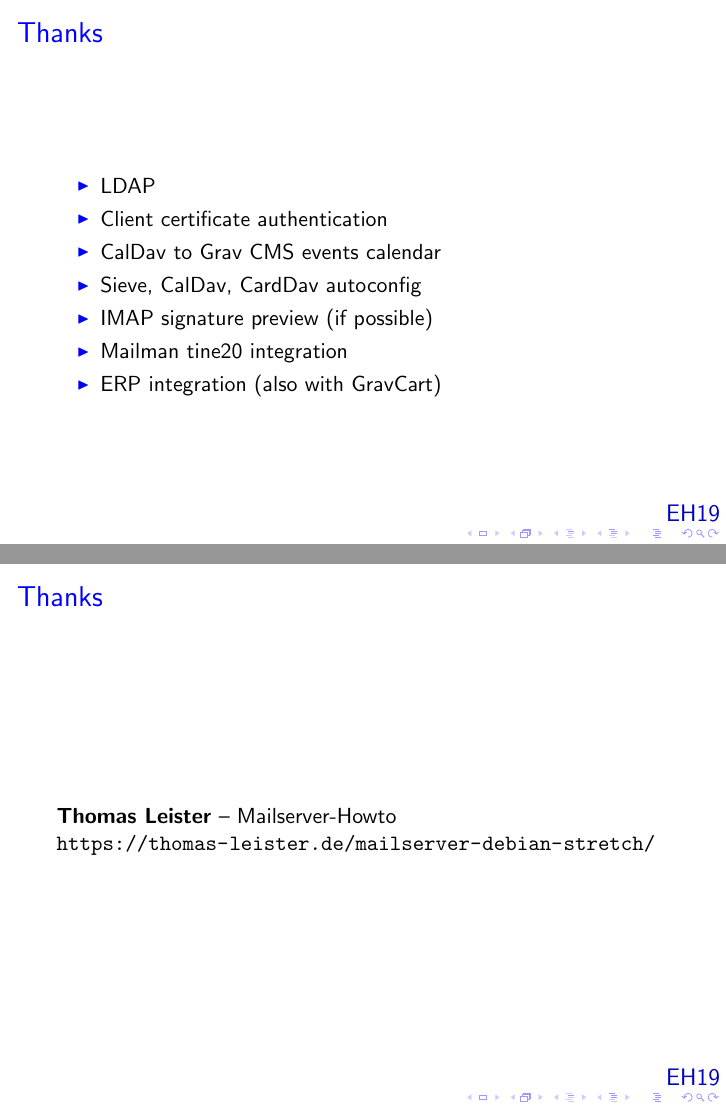
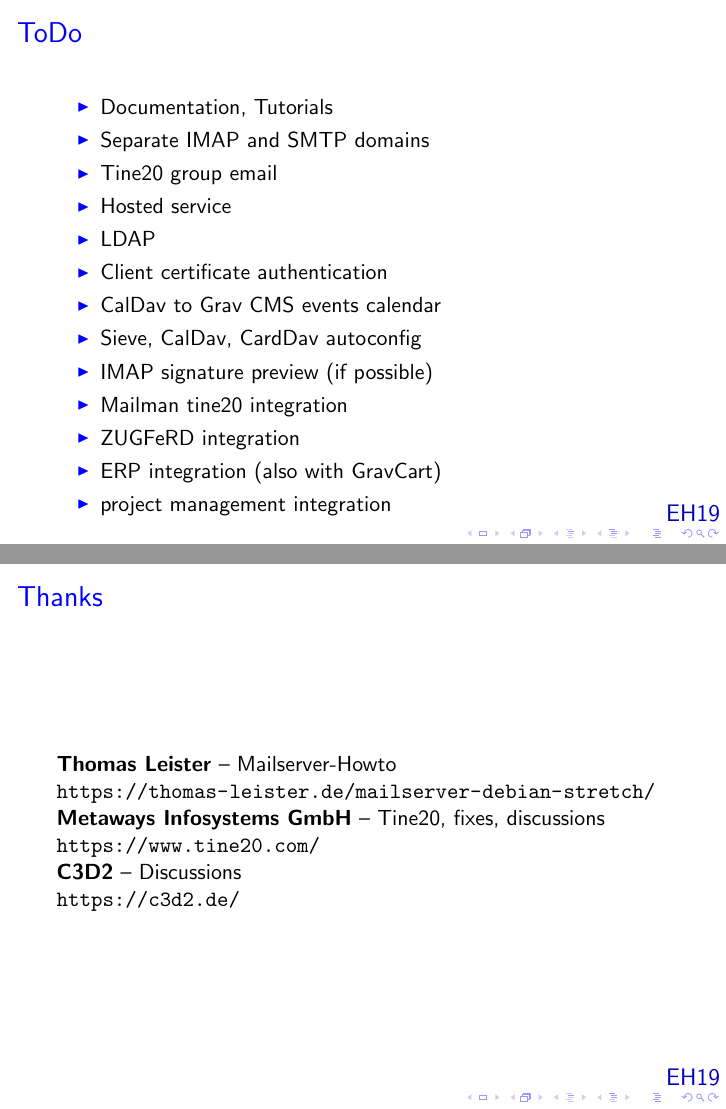
Before and after one commit to TheTesla/ansible-tine-talk, LaTeX slides (main.tex): pages 39 and 40 of 41, joined at a grey line. The pictures show the PDF file main.pdf that the author committed with the source.

Commit message:
fix, extra todo and thanks

```diff
--- a/main.tex
+++ b/main.tex
@@ -645,17 +645,22 @@
 \end{frame}
 
 \section{ToDo}
-\section{Thanks}
 \begin{frame}[fragile]{\insertsection}{\insertsubsection}
 	%\vspace{-0.5cm}
 	\begin{itemize}
+		\item Documentation, Tutorials
+		\item Separate IMAP and SMTP domains
+		\item Tine20 group email
+		\item Hosted service
 		\item LDAP
 		\item Client certificate authentication
 		\item CalDav to Grav CMS events calendar
 		\item Sieve, CalDav, CardDav autoconfig
 		\item IMAP signature preview (if possible)
 		\item Mailman tine20 integration
+		\item ZUGFeRD integration
 		\item ERP integration (also with GravCart)
+		\item project management integration
 	\end{itemize}
 \end{frame}
 
@@ -667,3 +671,10 @@
+	\url{https://thomas-leister.de/mailserver-debian-stretch/}\\
+	\textbf{Metaways Infosystems GmbH} -- Tine20, fixes, discussions\\
+	\url{https://www.tine20.com/} \\
+	\textbf{C3D2} -- Discussions\\
+	\url{https://c3d2.de/} \\
+
+
 \end{frame}
 
 \section{Discussion}
```
Also changed, not shown: main.pdf, main.tex (3 more changed lines).
